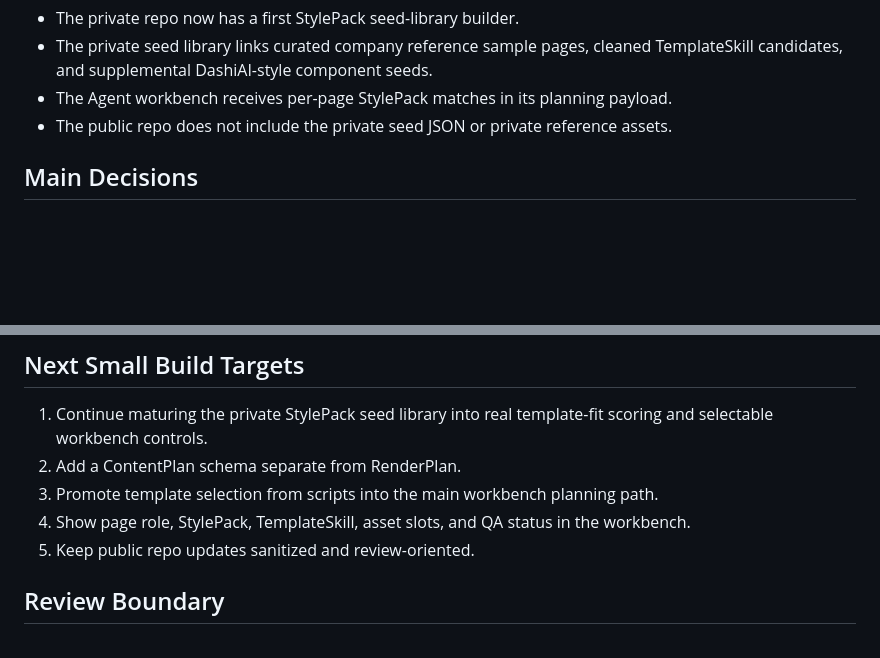
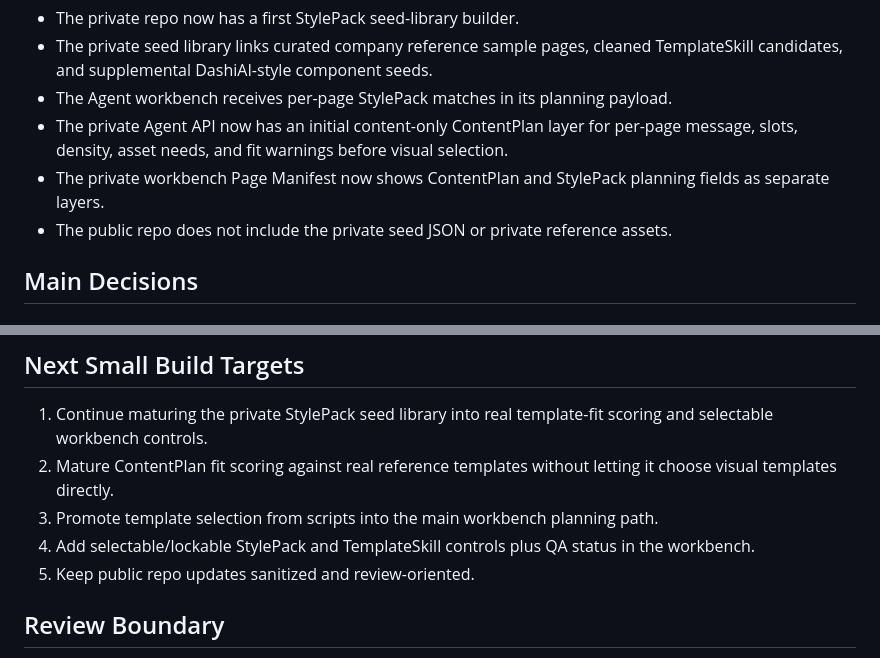
Before and after one commit to toastphoto/stylemind-v2-public, a Markdown page: docs/public_review/STYLE_SYSTEM_COMPILER_ROADMAP.md, 2 parts joined by grey strips. Drawn GitHub-style; blank space fills up the shorter version.

Commit message:
Update public ContentPlan roadmap

```diff
--- a/docs/public_review/STYLE_SYSTEM_COMPILER_ROADMAP.md
+++ b/docs/public_review/STYLE_SYSTEM_COMPILER_ROADMAP.md
@@ -44,6 +44,8 @@ Private implementation progress on 2026-07-08:
 - The private repo now has a first StylePack seed-library builder.
 - The private seed library links curated company reference sample pages, cleaned TemplateSkill candidates, and supplemental DashiAI-style component seeds.
 - The Agent workbench receives per-page StylePack matches in its planning payload.
+- The private Agent API now has an initial content-only ContentPlan layer for per-page message, slots, density, asset needs, and fit warnings before visual selection.
+- The private workbench Page Manifest now shows ContentPlan and StylePack planning fields as separate layers.
 - The public repo does not include the private seed JSON or private reference assets.
 
 ## Main Decisions
@@ -88,9 +90,9 @@ Visual changes should be reviewed through side-by-side outputs:
 ## Next Small Build Targets
 
 1. Continue maturing the private StylePack seed library into real template-fit scoring and selectable workbench controls.
-2. Add a ContentPlan schema separate from RenderPlan.
+2. Mature ContentPlan fit scoring against real reference templates without letting it choose visual templates directly.
 3. Promote template selection from scripts into the main workbench planning path.
-4. Show page role, StylePack, TemplateSkill, asset slots, and QA status in the workbench.
+4. Add selectable/lockable StylePack and TemplateSkill controls plus QA status in the workbench.
 5. Keep public repo updates sanitized and review-oriented.
 
 ## Review Boundary
```
